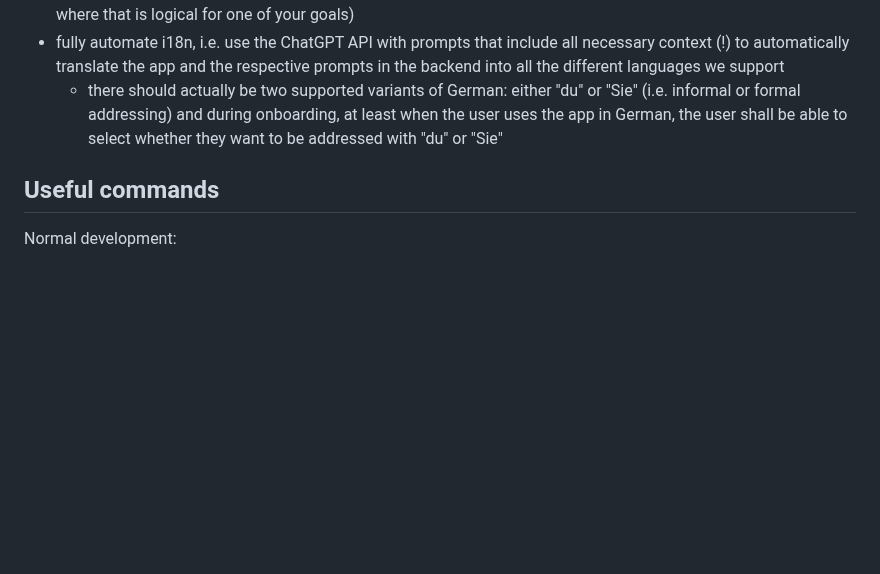
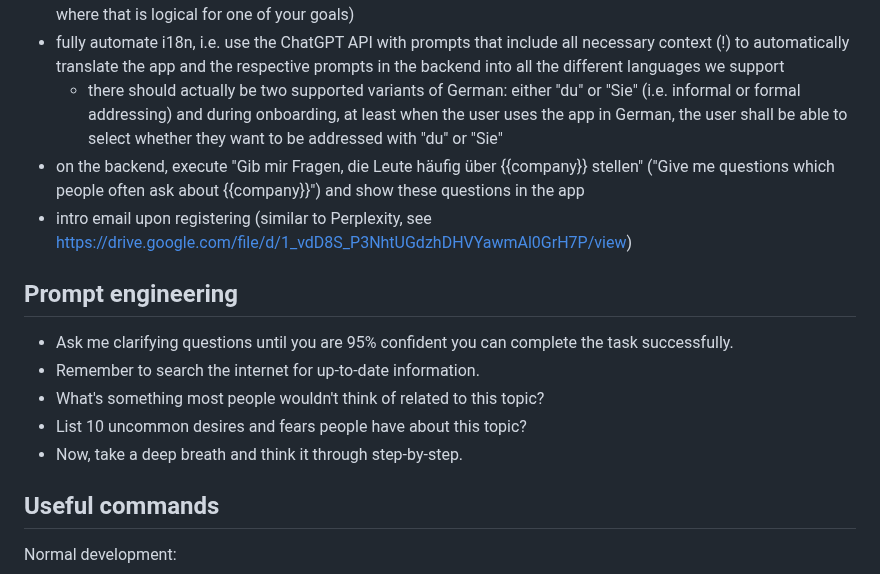
Before and after one commit to divizend/companion, a Markdown page: README.md, the part around the change. Drawn GitHub-style; blank space fills up the shorter version.

Commit message:
docs: update readme

```diff
--- a/README.md
+++ b/README.md
@@ -35,6 +35,16 @@
 - allow sharing goals with others (to get to the "connect to others" functionality, you have to naturally get to a point where that is logical for one of your goals)
 - fully automate i18n, i.e. use the ChatGPT API with prompts that include all necessary context (!) to automatically translate the app and the respective prompts in the backend into all the different languages we support
   - there should actually be two supported variants of German: either "du" or "Sie" (i.e. informal or formal addressing) and during onboarding, at least when the user uses the app in German, the user shall be able to select whether they want to be addressed with "du" or "Sie"
+- on the backend, execute "Gib mir Fragen, die Leute häufig über {{company}} stellen" ("Give me questions which people often ask about {{company}}") and show these questions in the app
+- intro email upon registering (similar to Perplexity, see https://drive.google.com/file/d/1_vdD8S_P3NhtUGdzhDHVYawmAl0GrH7P/view)
+
+## Prompt engineering
+
+- Ask me clarifying questions until you are 95% confident you can complete the task successfully.
+- Remember to search the internet for up-to-date information.
+- What's something most people wouldn't think of related to this topic?
+- List 10 uncommon desires and fears people have about this topic?
+- Now, take a deep breath and think it through step-by-step.
 
 ## Useful commands
 
```
